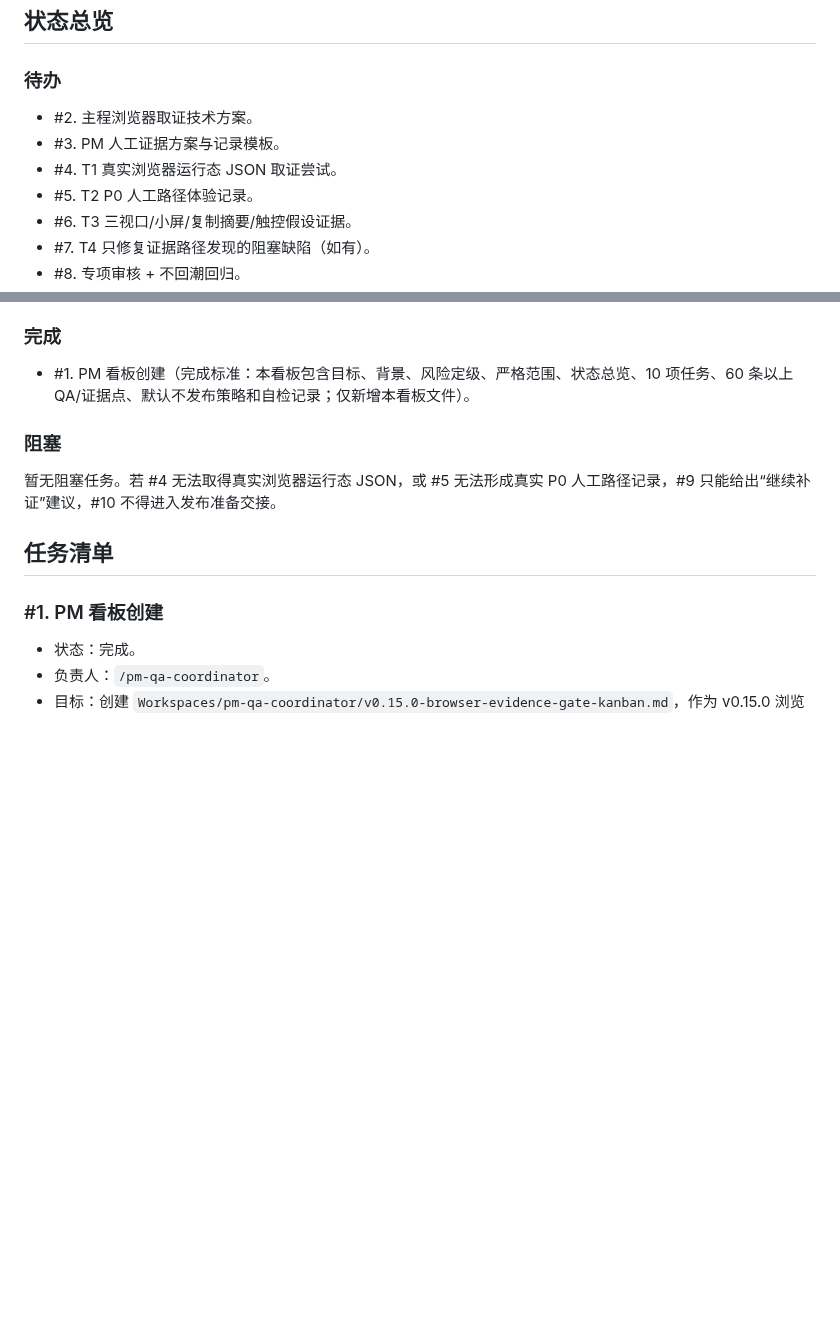
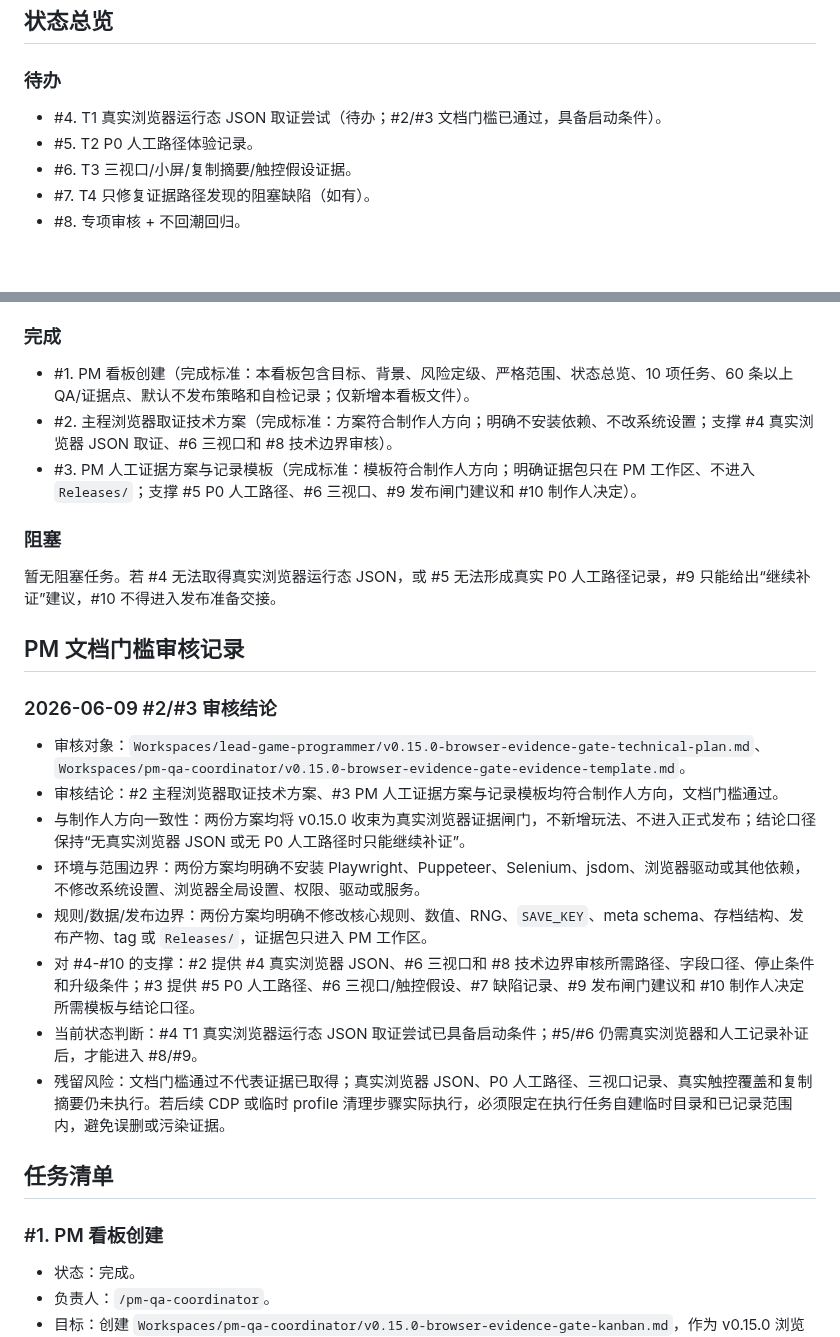
Before and after one commit to Ax72864/SDSpaceGame, a Markdown page: Workspaces/pm-qa-coordinator/v0.15.0-browser-evidence-gate-kanban.md, 2 parts joined by grey strips. GitHub-like rendering; blank space fills up the shorter version.

Commit message:
通过v0.15文档门槛审核
Co-authored-by: Cursor <cursoragent@cursor.com>

```diff
--- a/Workspaces/pm-qa-coordinator/v0.15.0-browser-evidence-gate-kanban.md
+++ b/Workspaces/pm-qa-coordinator/v0.15.0-browser-evidence-gate-kanban.md
@@ -66,9 +66,7 @@
 
 ### 待办
 
-- #2. 主程浏览器取证技术方案。
-- #3. PM 人工证据方案与记录模板。
-- #4. T1 真实浏览器运行态 JSON 取证尝试。
+- #4. T1 真实浏览器运行态 JSON 取证尝试（待办；#2/#3 文档门槛已通过，具备启动条件）。
 - #5. T2 P0 人工路径体验记录。
 - #6. T3 三视口/小屏/复制摘要/触控假设证据。
 - #7. T4 只修复证据路径发现的阻塞缺陷（如有）。
@@ -87,10 +85,25 @@
 ### 完成
 
 - #1. PM 看板创建（完成标准：本看板包含目标、背景、风险定级、严格范围、状态总览、10 项任务、60 条以上 QA/证据点、默认不发布策略和自检记录；仅新增本看板文件）。
+- #2. 主程浏览器取证技术方案（完成标准：方案符合制作人方向；明确不安装依赖、不改系统设置；支撑 #4 真实浏览器 JSON 取证、#6 三视口和 #8 技术边界审核）。
+- #3. PM 人工证据方案与记录模板（完成标准：模板符合制作人方向；明确证据包只在 PM 工作区、不进入 `Releases/`；支撑 #5 P0 人工路径、#6 三视口、#9 发布闸门建议和 #10 制作人决定）。
 
 ### 阻塞
 
 暂无阻塞任务。若 #4 无法取得真实浏览器运行态 JSON，或 #5 无法形成真实 P0 人工路径记录，#9 只能给出“继续补证”建议，#10 不得进入发布准备交接。
+
+## PM 文档门槛审核记录
+
+### 2026-06-09 #2/#3 审核结论
+
+- 审核对象：`Workspaces/lead-game-programmer/v0.15.0-browser-evidence-gate-technical-plan.md`、`Workspaces/pm-qa-coordinator/v0.15.0-browser-evidence-gate-evidence-template.md`。
+- 审核结论：#2 主程浏览器取证技术方案、#3 PM 人工证据方案与记录模板均符合制作人方向，文档门槛通过。
+- 与制作人方向一致性：两份方案均将 v0.15.0 收束为真实浏览器证据闸门，不新增玩法、不进入正式发布；结论口径保持“无真实浏览器 JSON 或无 P0 人工路径时只能继续补证”。
+- 环境与范围边界：两份方案均明确不安装 Playwright、Puppeteer、Selenium、jsdom、浏览器驱动或其他依赖，不修改系统设置、浏览器全局设置、权限、驱动或服务。
+- 规则/数据/发布边界：两份方案均明确不修改核心规则、数值、RNG、`SAVE_KEY`、meta schema、存档结构、发布产物、tag 或 `Releases/`，证据包只进入 PM 工作区。
+- 对 #4-#10 的支撑：#2 提供 #4 真实浏览器 JSON、#6 三视口和 #8 技术边界审核所需路径、字段口径、停止条件和升级条件；#3 提供 #5 P0 人工路径、#6 三视口/触控假设、#7 缺陷记录、#9 发布闸门建议和 #10 制作人决定所需模板与结论口径。
+- 当前状态判断：#4 T1 真实浏览器运行态 JSON 取证尝试已具备启动条件；#5/#6 仍需真实浏览器和人工记录补证后，才能进入 #8/#9。
+- 残留风险：文档门槛通过不代表证据已取得；真实浏览器 JSON、P0 人工路径、三视口记录、真实触控覆盖和复制摘要仍未执行。若后续 CDP 或临时 profile 清理步骤实际执行，必须限定在执行任务自建临时目录和已记录范围内，避免误删或污染证据。
 
 ## 任务清单
 
```
Also changed, not shown: other parts of Workspaces/pm-qa-coordinator/v0.15.0-browser-evidence-gate-kanban.md (+6 -6 lines).
